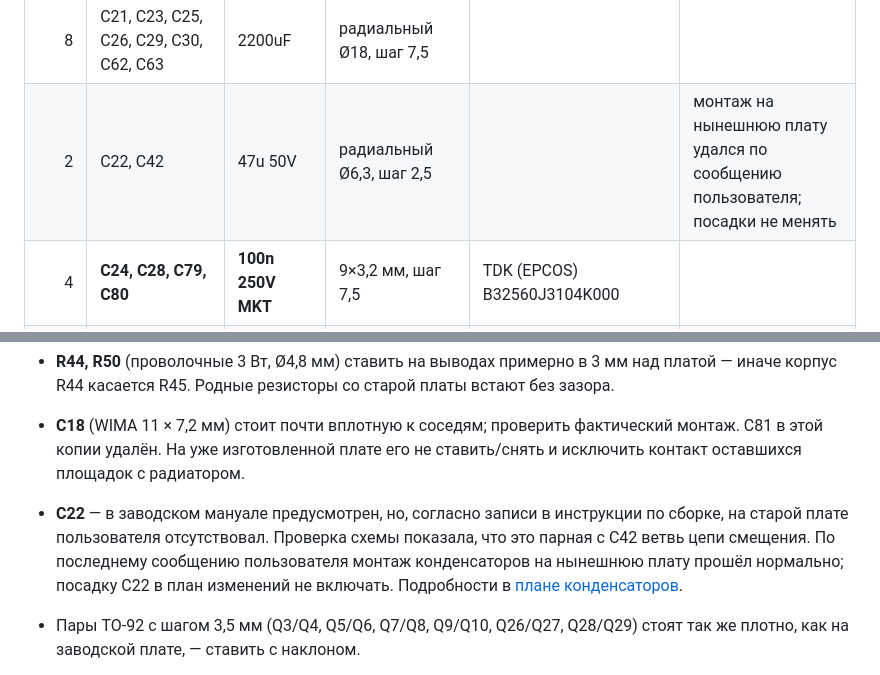
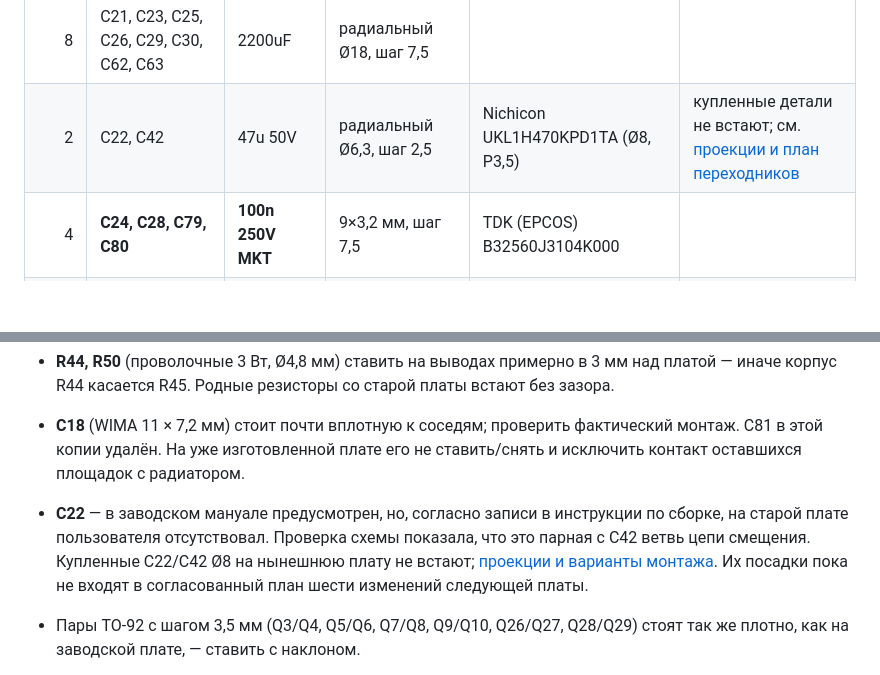
Before and after one commit to SSSound13/Cambridge_640A_PowerAmp, a Markdown page: BOM.md, 2 parts joined by grey strips. GitHub-like rendering; blank space fills up the shorter version.

```diff
--- a/BOM.md
+++ b/BOM.md
@@ -91,7 +91,7 @@
 | 2 | **C18, C39** | **2u2 100V film (MKS2)** | 7,2×11 мм, шаг 5 | WIMA MKS2D042201N00KO00 (MKS2-2.2U/100-R) |  |
 | 10 | C19, C20, C32, C40, C55, C56, C57, C58, C67, C68 | 47n poly | 7,2×2,5 мм, шаг 5 |  |  |
 | 8 | C21, C23, C25, C26, C29, C30, C62, C63 | 2200uF | радиальный Ø18, шаг 7,5 |  |  |
-| 2 | C22, C42 | 47u 50V | радиальный Ø6,3, шаг 2,5 |  | монтаж на нынешнюю плату удался по сообщению пользователя; посадки не менять |
+| 2 | C22, C42 | 47u 50V | радиальный Ø6,3, шаг 2,5 | Nichicon UKL1H470KPD1TA (Ø8, P3,5) | купленные детали не встают; см. [проекции и план переходников](doc/v2/C22_C42_ADAPTER_PROJECTIONS.md) |
 | 4 | **C24, C28, C79, C80** | **100n 250V MKT** | 9×3,2 мм, шаг 7,5 | TDK (EPCOS) B32560J3104K000 |  |
 | 1 | C27 | 4.7n | диск Ø7,5, шаг 5 |  |  |
 | 2 | C46, C48 | 100n 160V Poly | 13×4 мм, шаг 10 |  |  |
@@ -164,7 +164,7 @@
 
 - **R44, R50** (проволочные 3 Вт, Ø4,8 мм) ставить на выводах примерно в 3 мм над платой — иначе корпус R44 касается R45. Родные резисторы со старой платы встают без зазора.
 - **C18** (WIMA 11 × 7,2 мм) стоит почти вплотную к соседям; проверить фактический монтаж. C81 в этой копии удалён. На уже изготовленной плате его не ставить/снять и исключить контакт оставшихся площадок с радиатором.
-- **C22** — в заводском мануале предусмотрен, но, согласно записи в инструкции по сборке, на старой плате пользователя отсутствовал. Проверка схемы показала, что это парная с C42 ветвь цепи смещения. По последнему сообщению пользователя монтаж конденсаторов на нынешнюю плату прошёл нормально; посадку C22 в план изменений не включать. Подробности в [плане конденсаторов](doc/v2/CAPACITOR_FOOTPRINT_PLAN.md).
+- **C22** — в заводском мануале предусмотрен, но, согласно записи в инструкции по сборке, на старой плате пользователя отсутствовал. Проверка схемы показала, что это парная с C42 ветвь цепи смещения. Купленные C22/C42 Ø8 на нынешнюю плату не встают; [проекции и варианты монтажа](doc/v2/C22_C42_ADAPTER_PROJECTIONS.md). Их посадки пока не входят в согласованный план шести изменений следующей платы.
 - Пары TO-92 с шагом 3,5 мм (Q3/Q4, Q5/Q6, Q7/Q8, Q9/Q10, Q26/Q27, Q28/Q29) стоят так же плотно, как на заводской плате, — ставить с наклоном.
 - **U2–U5 (SAP15)** лежат корпусом к радиатору, за верхний край платы; спинку класть на изолирующую прокладку, как на заводской плате. U9/U10 — через изоляторы, как в оригинале.
 - **R122, R123** (снабберы) — номинал 47 Ом стартовый, подобрать по звону вторичной обмотки.
```
Also changed, not shown: README.md (+5 -0 lines), doc/v2/C22_C42_ADAPTER_PROJECTIONS.md (added, +60 -0 lines), doc/v2/CAPACITOR_FOOTPRINT_PLAN.md (+6 -5 lines), doc/v2/C22_C42_projections.png (added), 2 other files.
